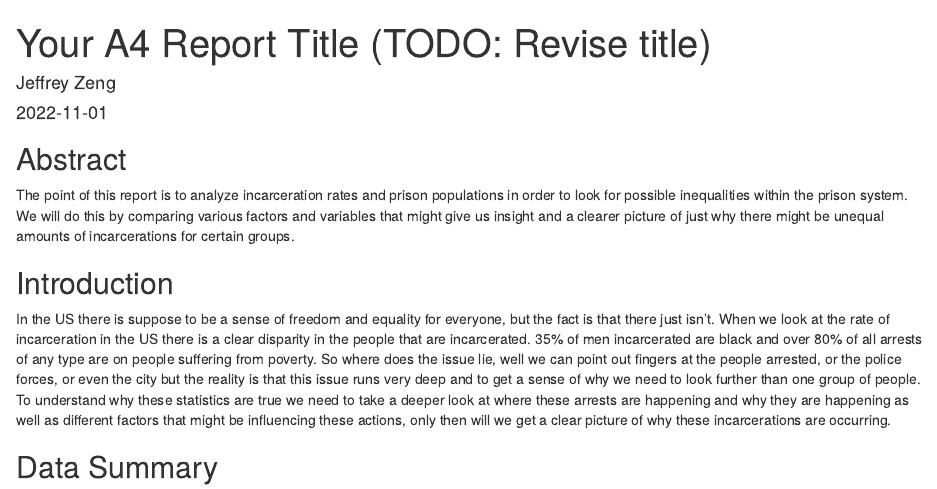
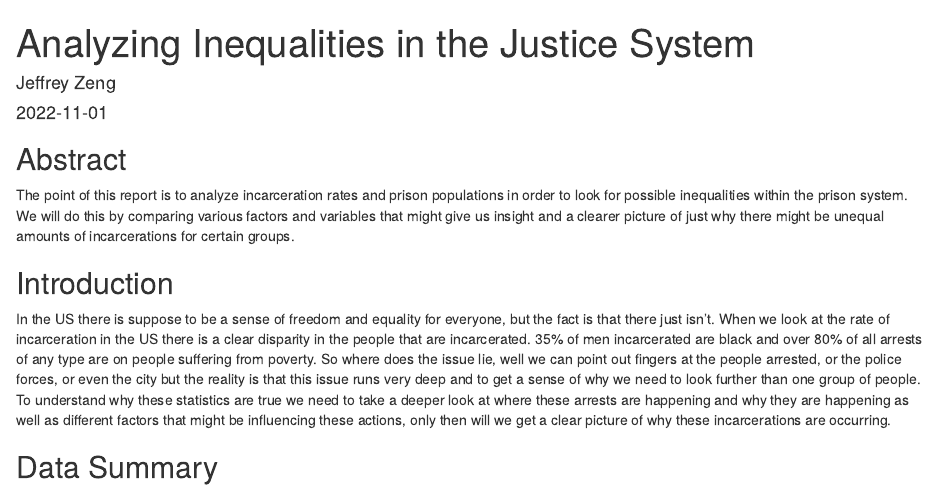
Before and after one commit to info201b-au2022/a4-jmz1000, an R Markdown document (docs/index.Rmd): the page in a window 1100 px wide, from its top. Rendered offline with R 4.5, knitr and Pandoc, with nearby package versions; the code chunks are not run, so their results and figures are left out.

Commit message:
title changes

```diff
--- a/docs/index.Rmd
+++ b/docs/index.Rmd
@@ -1,5 +1,5 @@
 ---
-title: "Your A4 Report Title (TODO: Revise title)"
+title: "Analyzing Inequalities in the Justice System"
 author: "Jeffrey Zeng"
 date: '2022-11-01'
 output: html_document
```
Also changed, not shown: 1 other file.
